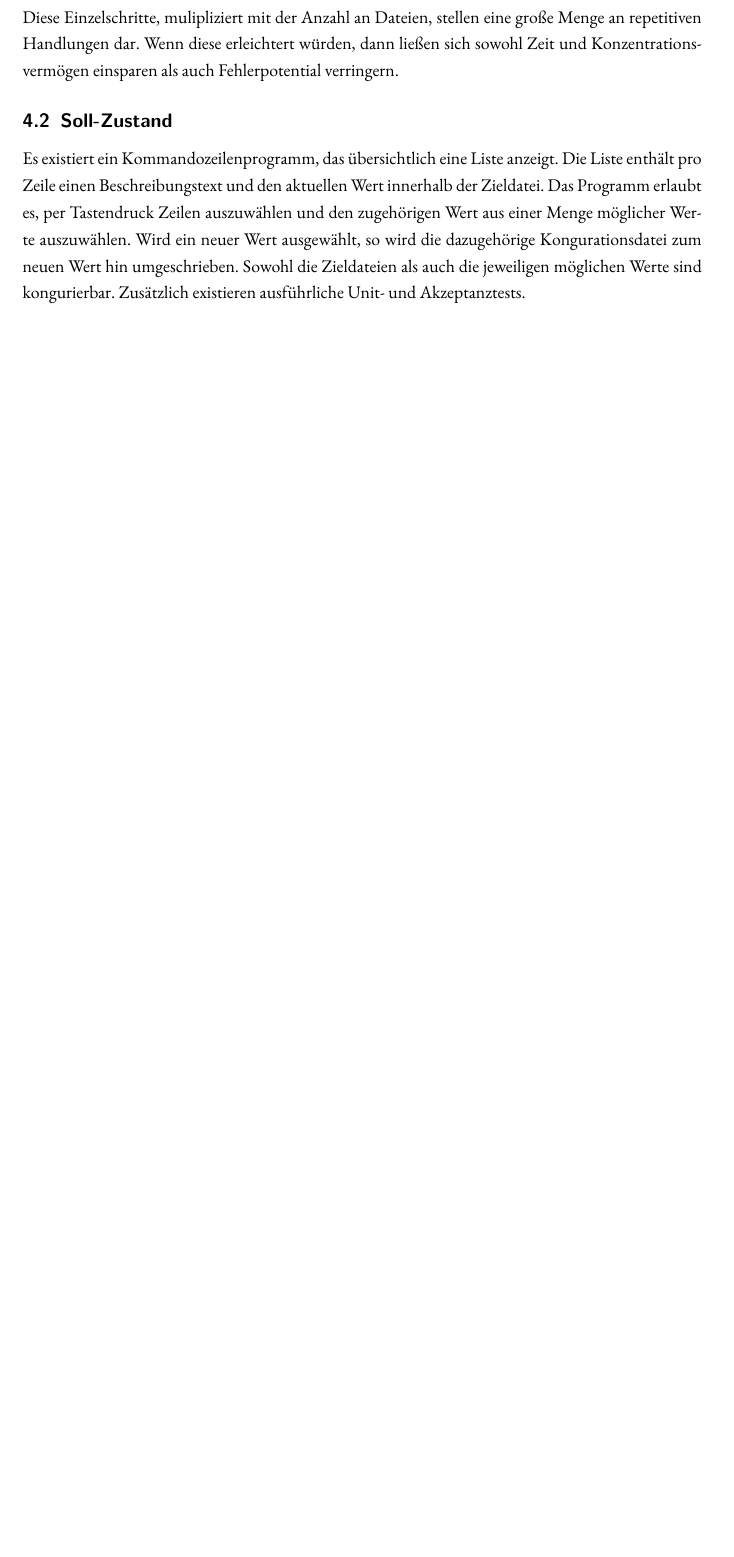
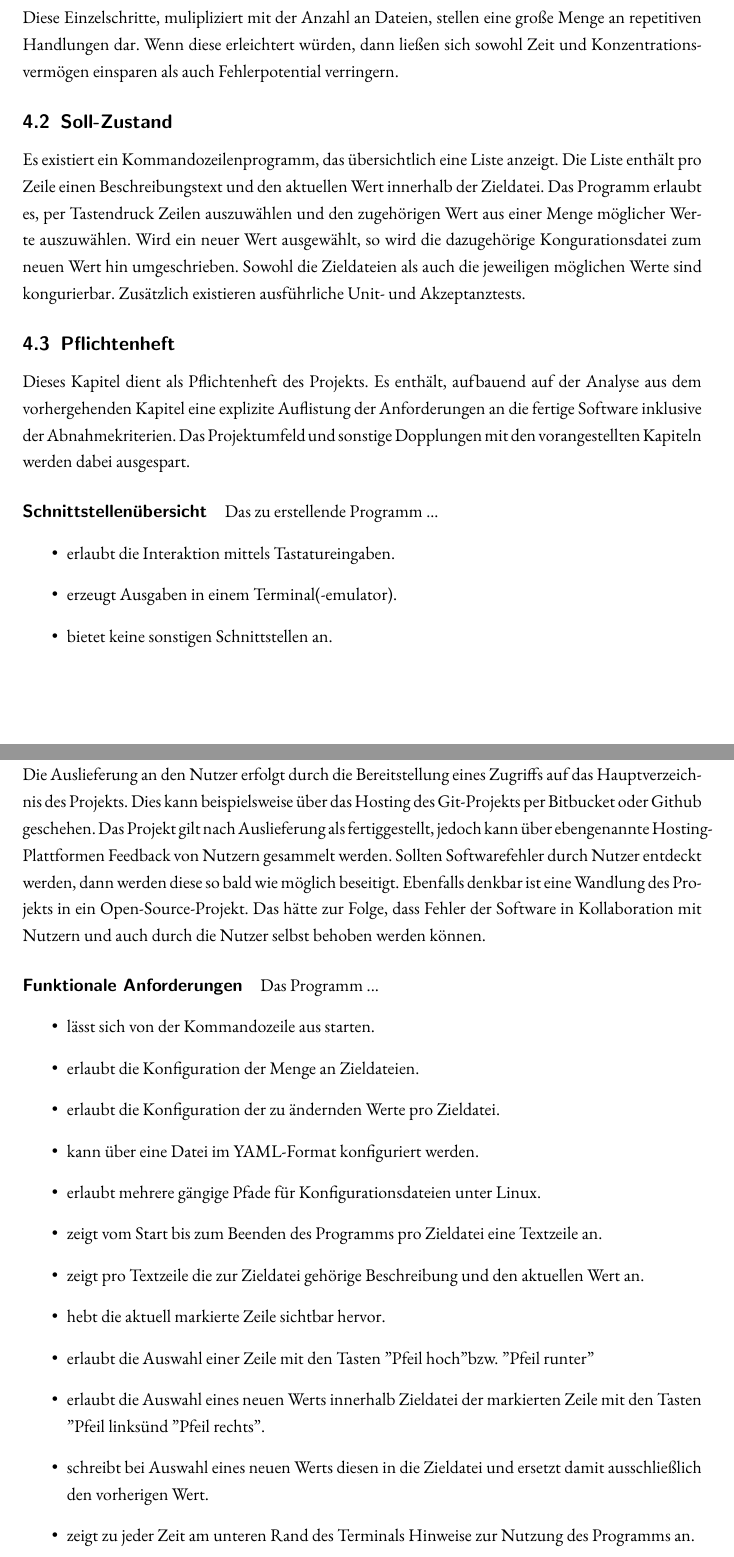
Before and after one commit to AndreiUlmeyda/terminal-config-manager, a LaTeX document (doc/azubi-project/projektdokumentation/projektdokumentation.tex, which reads doc/azubi-project/projektdokumentation/sections/glossar.tex, doc/azubi-project/projektdokumentation/subsections/pflichtenheft.tex): part of page 12 of 37 before the commit and two parts of pages 12 and 13 of 39 after it, the two joined at a grey line, cut so that both start at the same text, the shorter picture padded with empty space. Compiled offline with pdfLaTeX.

Commit message:
Update documentation

```diff
--- a/doc/azubi-project/projektdokumentation/sections/glossar.tex
+++ b/doc/azubi-project/projektdokumentation/sections/glossar.tex
@@ -13,7 +13,7 @@
     name=Zielmuster,
     description={Ein Element innerhalb der Konfigurationsdatei. Es bezeichnet ein
             Stück Text das einen speziellen \gls{Platzhalter}, den Text \mintinline{bash}{{{value}}},
-            enhält. Es wird vom Programm dazu genutzt den genauen Ort der Ziel-\gls{Textpassage}
+            enthält. Es wird vom Programm dazu genutzt den genauen Ort der Ziel-\gls{Textpassage}
             innerhalb der Zieldatei zu identifizieren. Das Zielmuster sollte}
 }
 
@@ -23,7 +23,7 @@
     description={Ein vordefinierter Text: das englische Wort \mintinline{bash}{value}
             umgeben von doppelten geschweiften Klammern:
             \mintinline{bash}{{{value}}} Das Format des Platzhalters ist an
-            die Template-Engine Template-Engine Jinja2 \cite{jinja2} angelehnt.
+            die Template-Engine Jinja2 \cite{jinja2} angelehnt.
             Er ist Teil des \gls{Zielmuster}s das zusätzlich Text vor und nach
             der Ziel-\gls{Textpassage} enthält. Er markiert den Ort der Ziel-\gls{Textpassage}
             relativ zum \gls{Zielmuster} innerhalb der Zieldatei.}
@@ -43,7 +43,7 @@
 \newglossaryentry{GUI}
 {
     name=GUI,
-    description={Abkürzung für den Begriff graphical user interface. Zu deutsch:
+    description={Abkürzung für den Begriff graphical user interface. Zu Deutsch:
             grafische Benutzeroberfläche.}
 }
 
--- /dev/null
+++ b/doc/azubi-project/projektdokumentation/subsections/pflichtenheft.tex
@@ -0,0 +1,45 @@
+\subsection{Pflichtenheft} \label{Pflichtenheft}
+Dieses Kapitel dient als Pflichtenheft des Projekts. Es enthält, aufbauend auf
+der Analyse aus dem vorhergehenden Kapitel eine explizite Auflistung der Anforderungen
+an die fertige Software inklusive der Abnahmekriterien. Das Projektumfeld und
+sonstige Dopplungen mit den vorangestellten Kapiteln werden dabei ausgespart.
+
+\paragraph{Schnittstellenübersicht}
+Das zu erstellende Programm ...
+\begin{itemize}
+    \item erlaubt die Interaktion mittels Tastatureingaben.
+    \item erzeugt Ausgaben in einem Terminal(-emulator).
+    \item bietet keine sonstigen Schnittstellen an.
+\end{itemize}
+
+\paragraph{Lebenszyklusanalyse}
+Das Vorgehen bei der Erstellung des Programms folgt dem Wasserfall-Modell. Die
+Auslieferung an den Nutzer erfolgt durch die Bereitstellung eines Zugriffs auf
+das Hauptverzeichnis des Projekts. Dies kann beispielsweise über das Hosting des
+Git-Projekts per Bitbucket oder Github geschehen. Das Projekt gilt nach
+Auslieferung als fertiggestellt, jedoch kann über ebengenannte Hosting-Plattformen
+Feedback von Nutzern gesammelt werden. Sollten Softwarefehler durch Nutzer
+entdeckt werden, dann werden diese so bald wie möglich beseitigt. Ebenfalls
+denkbar ist eine Wandlung des Projekts in ein Open-Source-Projekt. Das hätte zur
+Folge, dass Fehler der Software in Kollaboration mit Nutzern und auch durch die
+Nutzer selbst behoben werden können.
+
+\paragraph{Funktionale Anforderungen}
+Das Programm ...
+\begin{itemize}
+    \item lässt sich von der Kommandozeile aus starten.
+    \item erlaubt die Konfiguration der Menge an Zieldateien.
+    \item erlaubt die Konfiguration der zu ändernden Werte pro Zieldatei.
+    \item kann über eine Datei im YAML-Format konfiguriert werden.
+    \item erlaubt mehrere gängige Pfade für Konfigurationsdateien unter Linux.
+    \item zeigt vom Start bis zum Beenden des Programms pro Zieldatei eine Textzeile an.
+    \item zeigt pro Textzeile die zur Zieldatei gehörige Beschreibung und den aktuellen Wert an.
+    \item hebt die aktuell markierte Zeile sichtbar hervor.
+    \item erlaubt die Auswahl einer Zeile mit den Tasten "Pfeil hoch" bzw. "Pfeil runter"
+    \item erlaubt die Auswahl eines neuen Werts innerhalb Zieldatei der markierten
+          Zeile mit den Tasten "Pfeil links" und "Pfeil rechts".
+    \item schreibt bei Auswahl eines neuen Werts diesen in die Zieldatei und ersetzt
+          damit ausschließlich den vorherigen Wert.
+    \item zeigt zu jeder Zeit am unteren Rand des Terminals Hinweise zur Nutzung
+          des Programms an.
+    \item informiert den Nutzer im Falle einer Fehlkonfiguration.
```
Also changed, not shown: doc/azubi-project/projektdokumentation/projektdokumentation.tex (+1 -0 lines), doc/azubi-project/projektdokumentation/sections/analyse.tex (+3 -1 lines), doc/azubi-project/projektdokumentation/sections/einleitung.tex (+7 -8 lines), doc/azubi-project/projektdokumentation/sections/ergebnisdiskussion.tex (+12 -12 lines), doc/azubi-project/projektdokumentation/subsections/design.tex (+1 -1 lines), doc/azubi-project/projektdokumentation/projektdokumentation.pdf, doc/azubi-project/projektdokumentation/subsections/pflichtenheft.tex (27 more changed lines).
